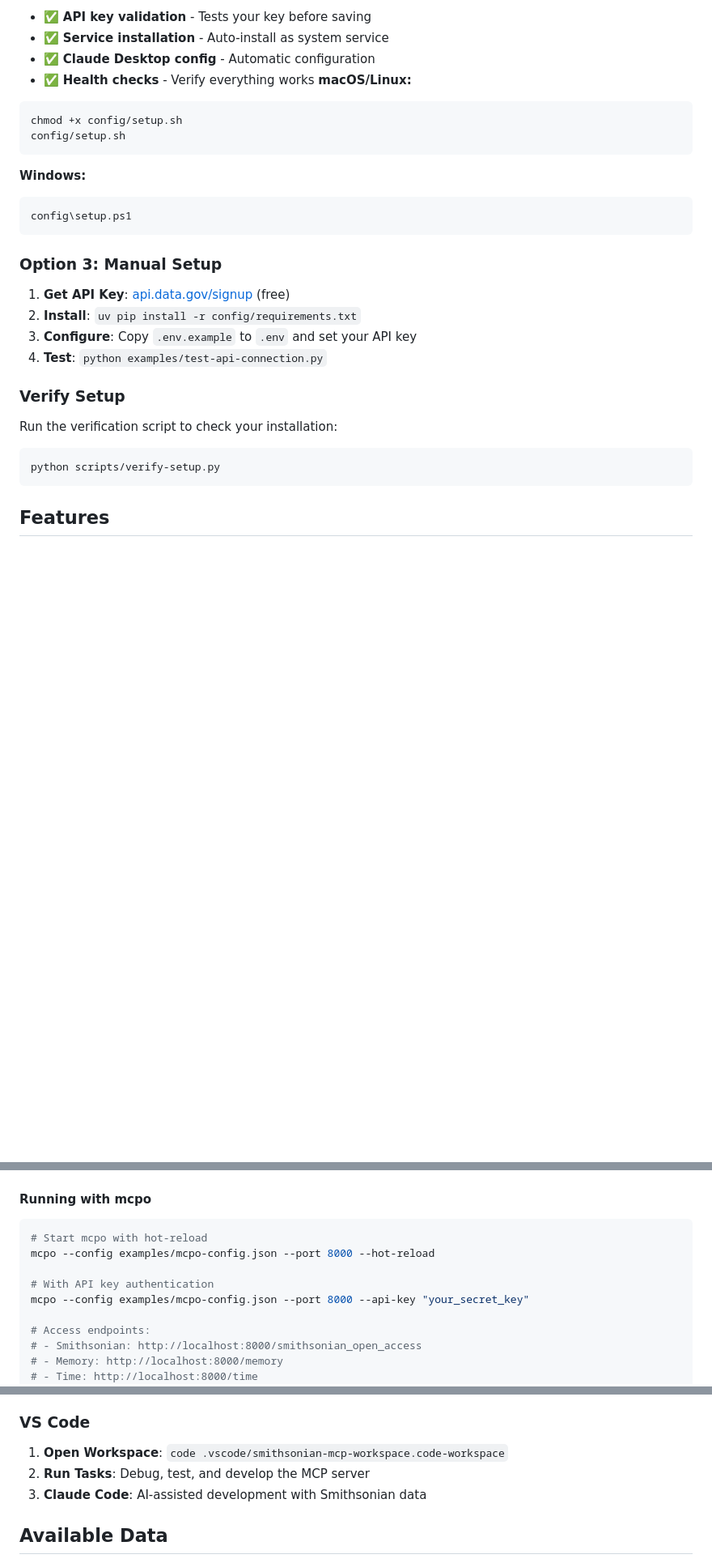
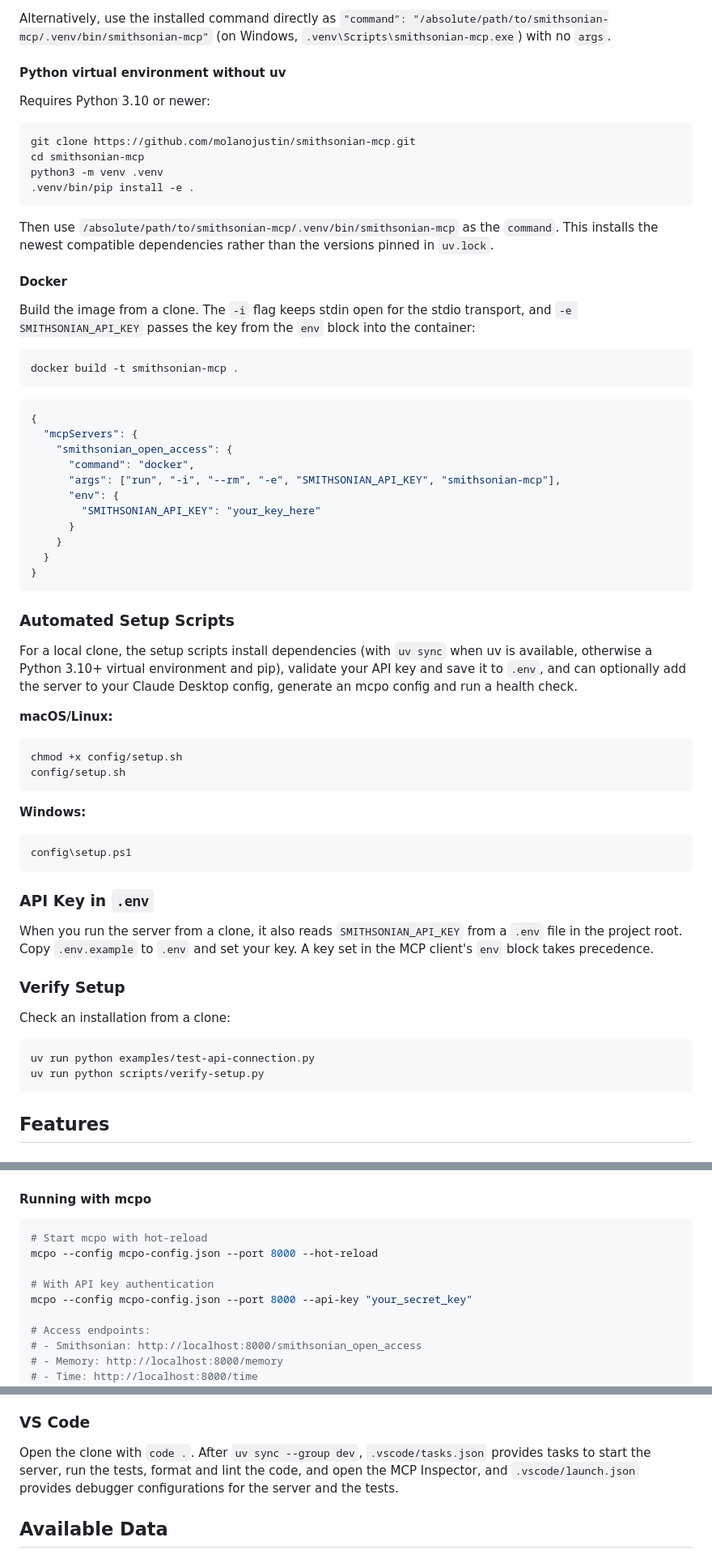
Before and after one commit to molanojustin/smithsonian-mcp, a Markdown page: README.md, 3 parts joined by grey strips. Shown at 81% size. GitHub-like rendering; blank space fills up the shorter version.

````diff
--- a/README.md
+++ b/README.md
@@ -32,8 +95,45 @@ The enhanced setup script now includes:
 
-- ✅ **API key validation** - Tests your key before saving
-- ✅ **Service installation** - Auto-install as system service
-- ✅ **Claude Desktop config** - Automatic configuration
-- ✅ **Health checks** - Verify everything works
+Alternatively, use the installed command directly as `"command": "/absolute/path/to/smithsonian-mcp/.venv/bin/smithsonian-mcp"` (on Windows, `.venv\Scripts\smithsonian-mcp.exe`) with no `args`.
+
+#### Python virtual environment without uv
+
+Requires Python 3.10 or newer:
+
+```bash
+git clone https://github.com/molanojustin/smithsonian-mcp.git
+cd smithsonian-mcp
+python3 -m venv .venv
+.venv/bin/pip install -e .
+```
+
+Then use `/absolute/path/to/smithsonian-mcp/.venv/bin/smithsonian-mcp` as the `command`. This installs the newest compatible dependencies rather than the versions pinned in `uv.lock`.
+
+#### Docker
+
+Build the image from a clone. The `-i` flag keeps stdin open for the stdio transport, and `-e SMITHSONIAN_API_KEY` passes the key from the `env` block into the container:
+
+```bash
+docker build -t smithsonian-mcp .
+```
+
+```json
+{
+  "mcpServers": {
+    "smithsonian_open_access": {
+      "command": "docker",
+      "args": ["run", "-i", "--rm", "-e", "SMITHSONIAN_API_KEY", "smithsonian-mcp"],
+      "env": {
+        "SMITHSONIAN_API_KEY": "your_key_here"
+      }
+    }
+  }
+}
+```
+
+### Automated Setup Scripts
+
+For a local clone, the setup scripts install dependencies (with `uv sync` when uv is available, otherwise a Python 3.10+ virtual environment and pip), validate your API key and save it to `.env`, and can optionally add the server to your Claude Desktop config, generate an mcpo config and run a health check.
+
 **macOS/Linux:**
 
 ```bash
@@ -47,19 +147,17 @@ config/setup.sh
 config\setup.ps1
 ```
 
-### Option 3: Manual Setup
+### API Key in `.env`
 
-1. **Get API Key**: [api.data.gov/signup](https://api.data.gov/signup/) (free)
-2. **Install**: `uv pip install -r config/requirements.txt`
-3. **Configure**: Copy `.env.example` to `.env` and set your API key
-4. **Test**: `python examples/test-api-connection.py`
+When you run the server from a clone, it also reads `SMITHSONIAN_API_KEY` from a `.env` file in the project root. Copy `.env.example` to `.env` and set your key. A key set in the MCP client's `env` block takes precedence.
 
 ### Verify Setup
 
-Run the verification script to check your installation:
+Check an installation from a clone:
 
 ```bash
-python scripts/verify-setup.py
+uv run python examples/test-api-connection.py
+uv run python scripts/verify-setup.py
 ```
 
 ## Features
@@ -175,10 +241,10 @@ Create a `examples/mcpo-config.json` file:
 
 ```bash
 # Start mcpo with hot-reload
-mcpo --config examples/mcpo-config.json --port 8000 --hot-reload
+mcpo --config mcpo-config.json --port 8000 --hot-reload
 
 # With API key authentication
-mcpo --config examples/mcpo-config.json --port 8000 --api-key "your_secret_key"
+mcpo --config mcpo-config.json --port 8000 --api-key "your_secret_key"
 
 # Access endpoints:
 # - Smithsonian: http://localhost:8000/smithsonian_open_access
@@ -226,9 +292,7 @@ See [TROUBLESHOOTING.md](TROUBLESHOOTING.md) for detailed mcpo troubleshooting,
 
 ### VS Code
 
-1. **Open Workspace**: `code .vscode/smithsonian-mcp-workspace.code-workspace`
-2. **Run Tasks**: Debug, test, and develop the MCP server
-3. **Claude Code**: AI-assisted development with Smithsonian data
+Open the clone with `code .`. After `uv sync --group dev`, `.vscode/tasks.json` provides tasks to start the server, run the tests, format and lint the code, and open the MCP Inspector, and `.vscode/launch.json` provides debugger configurations for the server and the tests.
 
 ## Available Data
 
````
Also changed, not shown: other parts of README.md (+115 -76 lines).
